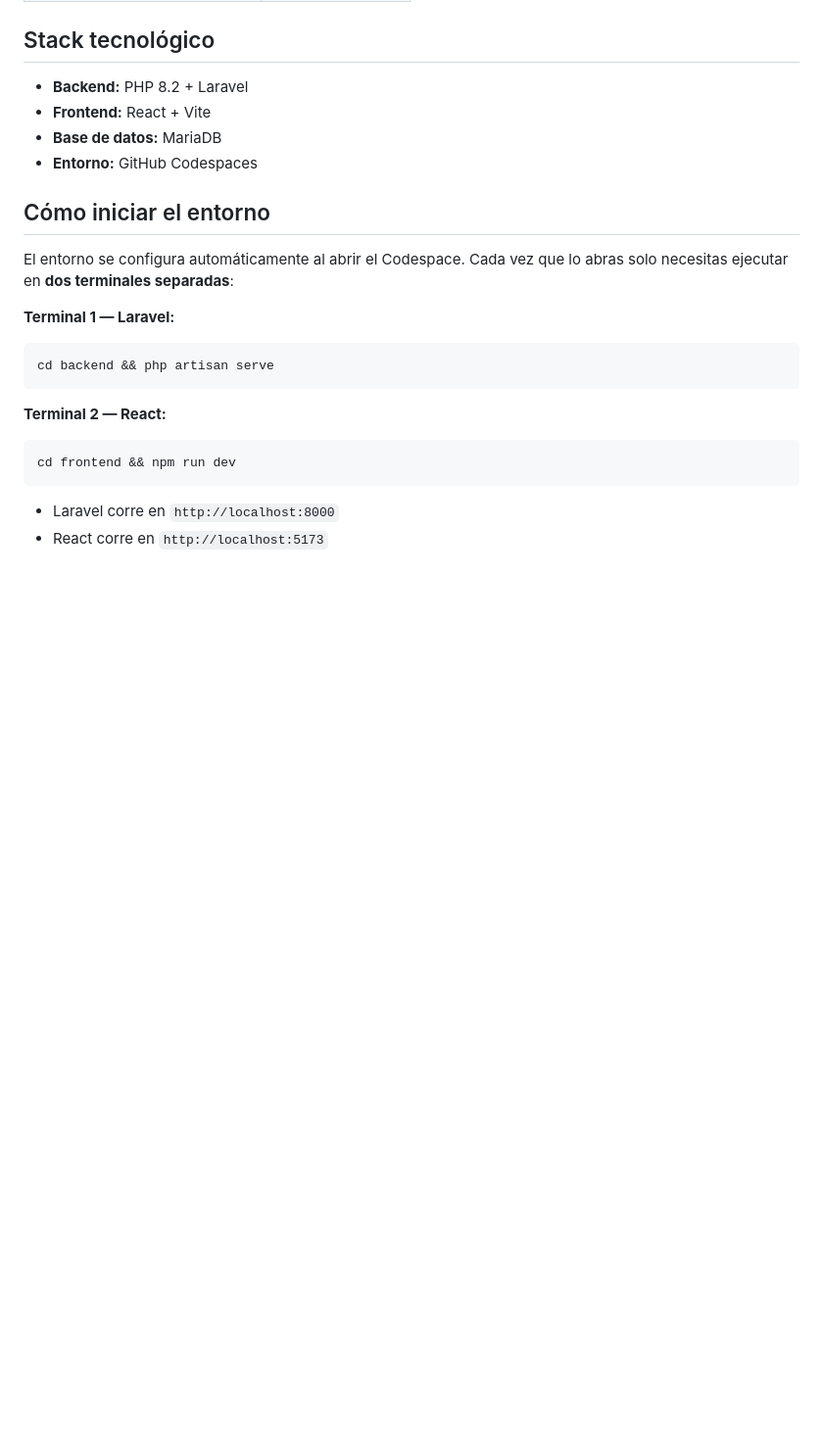
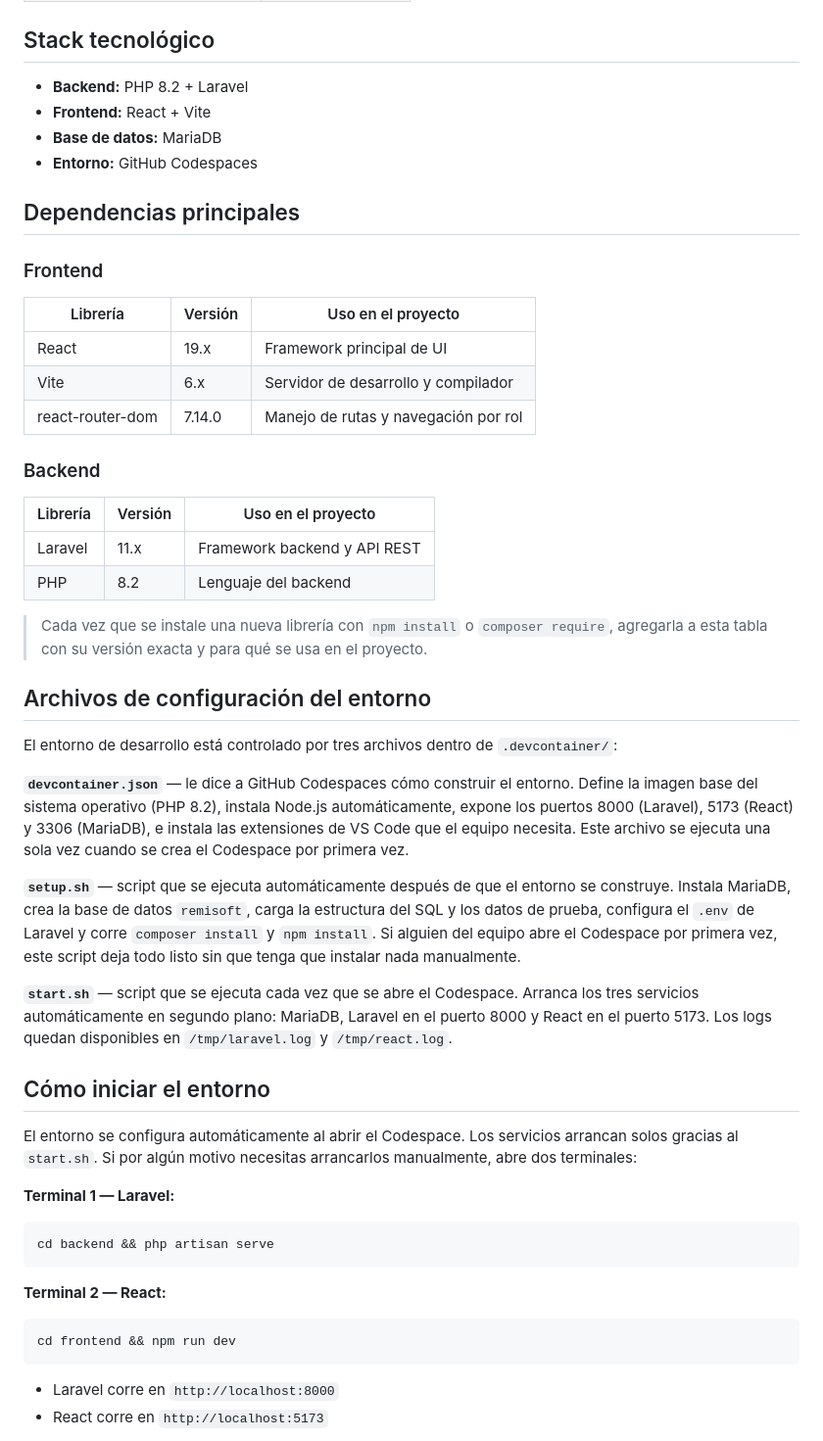
Before and after one commit to Cesar10007/Proyecto-Remisoft, a Markdown page: README.md, the part around one of its changes. Shown at 98% size. GitHub-like rendering; blank space fills up the shorter version.

````diff
--- a/README.md
+++ b/README.md
@@ -18,9 +18,38 @@ Sistema web con IA para automatizar pedidos, inventario, facturación y domicili
 - **Base de datos:** MariaDB
 - **Entorno:** GitHub Codespaces
 
+## Dependencias principales
+
+### Frontend
+
+| Librería | Versión | Uso en el proyecto |
+|----------|---------|--------------------|
+| React | 19.x | Framework principal de UI |
+| Vite | 6.x | Servidor de desarrollo y compilador |
+| react-router-dom | 7.14.0 | Manejo de rutas y navegación por rol |
+
+### Backend
+
+| Librería | Versión | Uso en el proyecto |
+|----------|---------|--------------------|
+| Laravel | 11.x | Framework backend y API REST |
+| PHP | 8.2 | Lenguaje del backend |
+
+> Cada vez que se instale una nueva librería con `npm install` o `composer require`, agregarla a esta tabla con su versión exacta y para qué se usa en el proyecto.
+
+## Archivos de configuración del entorno
+
+El entorno de desarrollo está controlado por tres archivos dentro de `.devcontainer/`:
+
+**`devcontainer.json`** — le dice a GitHub Codespaces cómo construir el entorno. Define la imagen base del sistema operativo (PHP 8.2), instala Node.js automáticamente, expone los puertos 8000 (Laravel), 5173 (React) y 3306 (MariaDB), e instala las extensiones de VS Code que el equipo necesita. Este archivo se ejecuta una sola vez cuando se crea el Codespace por primera vez.
+
+**`setup.sh`** — script que se ejecuta automáticamente después de que el entorno se construye. Instala MariaDB, crea la base de datos `remisoft`, carga la estructura del SQL y los datos de prueba, configura el `.env` de Laravel y corre `composer install` y `npm install`. Si alguien del equipo abre el Codespace por primera vez, este script deja todo listo sin que tenga que instalar nada manualmente.
+
+**`start.sh`** — script que se ejecuta cada vez que se abre el Codespace. Arranca los tres servicios automáticamente en segundo plano: MariaDB, Laravel en el puerto 8000 y React en el puerto 5173. Los logs quedan disponibles en `/tmp/laravel.log` y `/tmp/react.log`.
+
 ## Cómo iniciar el entorno
 
-El entorno se configura automáticamente al abrir el Codespace. Cada vez que lo abras solo necesitas ejecutar en **dos terminales separadas**:
+El entorno se configura automáticamente al abrir el Codespace. Los servicios arrancan solos gracias al `start.sh`. Si por algún motivo necesitas arrancarlos manualmente, abre dos terminales:
 
 **Terminal 1 — Laravel:**
 ```bash
````
Also changed, not shown: other parts of README.md (+36 -8 lines).
